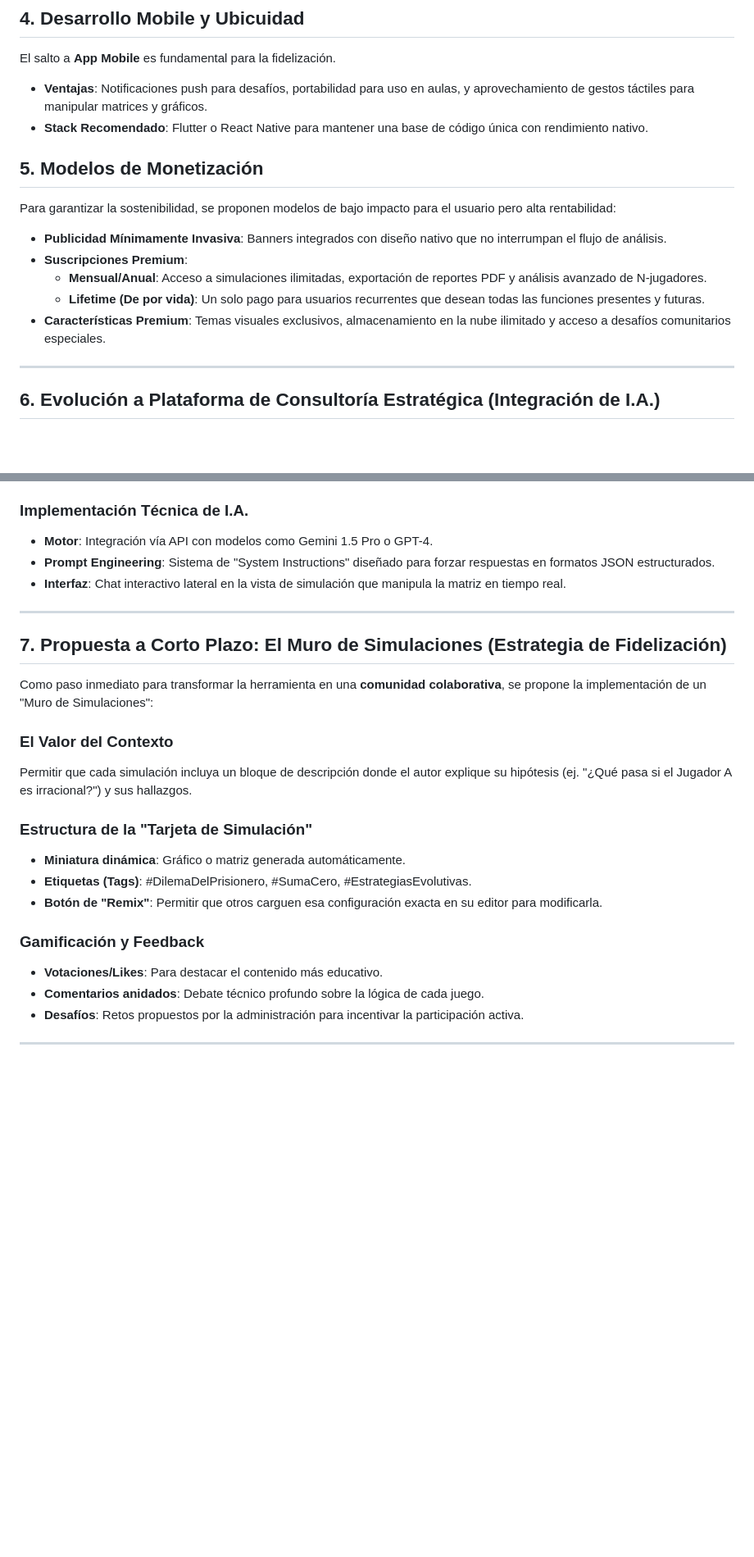
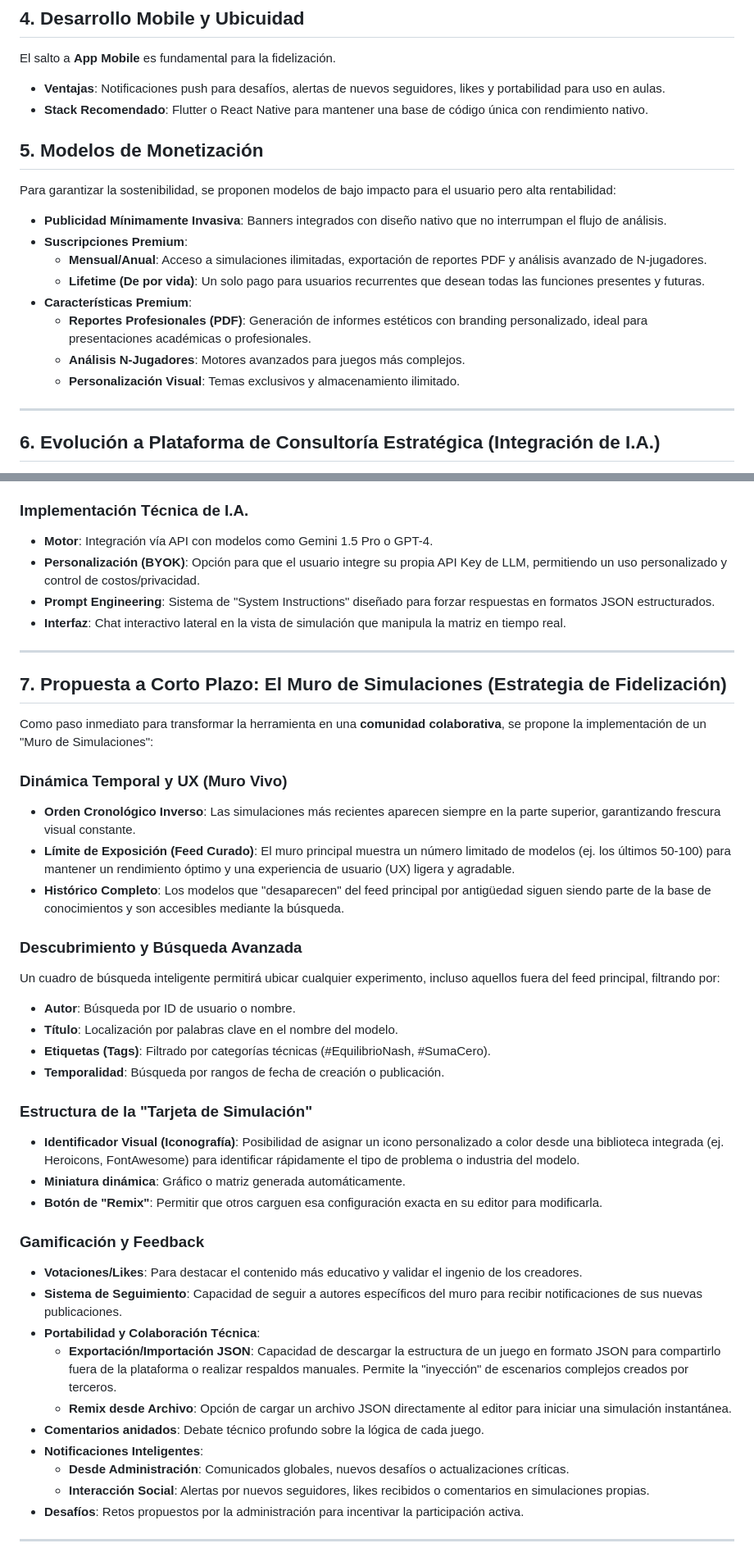
Before and after one commit to blenderwebservices/GameTheory, a Markdown page: definicion.md, 2 parts joined by grey strips. Shown at 82% size. GitHub-like rendering; blank space fills up the shorter version.

Commit message:
Definicion ampliada

```diff
--- a/definicion.md
+++ b/definicion.md
@@ -29,7 +30,7 @@ Para escalar a una audiencia global, la evolución natural hacia una plataforma
 
 ## 4. Desarrollo Mobile y Ubicuidad
 El salto a **App Mobile** es fundamental para la fidelización.
-- **Ventajas**: Notificaciones push para desafíos, portabilidad para uso en aulas, y aprovechamiento de gestos táctiles para manipular matrices y gráficos.
+- **Ventajas**: Notificaciones push para desafíos, alertas de nuevos seguidores, likes y portabilidad para uso en aulas.
 - **Stack Recomendado**: Flutter o React Native para mantener una base de código única con rendimiento nativo.
 
 ## 5. Modelos de Monetización
@@ -38,7 +39,10 @@ Para garantizar la sostenibilidad, se proponen modelos de bajo impacto para el u
 - **Suscripciones Premium**:
     - **Mensual/Anual**: Acceso a simulaciones ilimitadas, exportación de reportes PDF y análisis avanzado de N-jugadores.
     - **Lifetime (De por vida)**: Un solo pago para usuarios recurrentes que desean todas las funciones presentes y futuras.
-- **Características Premium**: Temas visuales exclusivos, almacenamiento en la nube ilimitado y acceso a desafíos comunitarios especiales.
+- **Características Premium**:
+    - **Reportes Profesionales (PDF)**: Generación de informes estéticos con branding personalizado, ideal para presentaciones académicas o profesionales.
+    - **Análisis N-Jugadores**: Motores avanzados para juegos más complejos.
+    - **Personalización Visual**: Temas exclusivos y almacenamiento ilimitado.
 
 ---
 
@@ -61,6 +65,7 @@ El salto definitivo para la plataforma es la integración de Inteligencia Artifi
 
 ### Implementación Técnica de I.A.
 - **Motor**: Integración vía API con modelos como Gemini 1.5 Pro o GPT-4.
+- **Personalización (BYOK)**: Opción para que el usuario integre su propia API Key de LLM, permitiendo un uso personalizado y control de costos/privacidad.
 - **Prompt Engineering**: Sistema de "System Instructions" diseñado para forzar respuestas en formatos JSON estructurados.
 - **Interfaz**: Chat interactivo lateral en la vista de simulación que manipula la matriz en tiempo real.
 
@@ -69,17 +74,33 @@ El salto definitivo para la plataforma es la integración de Inteligencia Artifi
 ## 7. Propuesta a Corto Plazo: El Muro de Simulaciones (Estrategia de Fidelización)
 Como paso inmediato para transformar la herramienta en una **comunidad colaborativa**, se propone la implementación de un "Muro de Simulaciones":
 
-### El Valor del Contexto
-Permitir que cada simulación incluya un bloque de descripción donde el autor explique su hipótesis (ej. "¿Qué pasa si el Jugador A es irracional?") y sus hallazgos.
+### Dinámica Temporal y UX (Muro Vivo)
+- **Orden Cronológico Inverso**: Las simulaciones más recientes aparecen siempre en la parte superior, garantizando frescura visual constante.
+- **Límite de Exposición (Feed Curado)**: El muro principal muestra un número limitado de modelos (ej. los últimos 50-100) para mantener un rendimiento óptimo y una experiencia de usuario (UX) ligera y agradable.
+- **Histórico Completo**: Los modelos que "desaparecen" del feed principal por antigüedad siguen siendo parte de la base de conocimientos y son accesibles mediante la búsqueda.
+
+### Descubrimiento y Búsqueda Avanzada
+Un cuadro de búsqueda inteligente permitirá ubicar cualquier experimento, incluso aquellos fuera del feed principal, filtrando por:
+- **Autor**: Búsqueda por ID de usuario o nombre.
+- **Título**: Localización por palabras clave en el nombre del modelo.
+- **Etiquetas (Tags)**: Filtrado por categorías técnicas (#EquilibrioNash, #SumaCero).
+- **Temporalidad**: Búsqueda por rangos de fecha de creación o publicación.
 
 ### Estructura de la "Tarjeta de Simulación"
+- **Identificador Visual (Iconografía)**: Posibilidad de asignar un icono personalizado a color desde una biblioteca integrada (ej. Heroicons, FontAwesome) para identificar rápidamente el tipo de problema o industria del modelo.
 - **Miniatura dinámica**: Gráfico o matriz generada automáticamente.
-- **Etiquetas (Tags)**: #DilemaDelPrisionero, #SumaCero, #EstrategiasEvolutivas.
 - **Botón de "Remix"**: Permitir que otros carguen esa configuración exacta en su editor para modificarla.
 
 ### Gamificación y Feedback
-- **Votaciones/Likes**: Para destacar el contenido más educativo.
+- **Votaciones/Likes**: Para destacar el contenido más educativo y validar el ingenio de los creadores.
+- **Sistema de Seguimiento**: Capacidad de seguir a autores específicos del muro para recibir notificaciones de sus nuevas publicaciones.
+- **Portabilidad y Colaboración Técnica**:
+    - **Exportación/Importación JSON**: Capacidad de descargar la estructura de un juego en formato JSON para compartirlo fuera de la plataforma o realizar respaldos manuales. Permite la "inyección" de escenarios complejos creados por terceros.
+    - **Remix desde Archivo**: Opción de cargar un archivo JSON directamente al editor para iniciar una simulación instantánea.
 - **Comentarios anidados**: Debate técnico profundo sobre la lógica de cada juego.
+- **Notificaciones Inteligentes**:
+    - **Desde Administración**: Comunicados globales, nuevos desafíos o actualizaciones críticas.
+    - **Interacción Social**: Alertas por nuevos seguidores, likes recibidos o comentarios en simulaciones propias.
 - **Desafíos**: Retos propuestos por la administración para incentivar la participación activa.
 
 ---
```
Also changed, not shown: other parts of definicion.md (+2 -1 lines).
